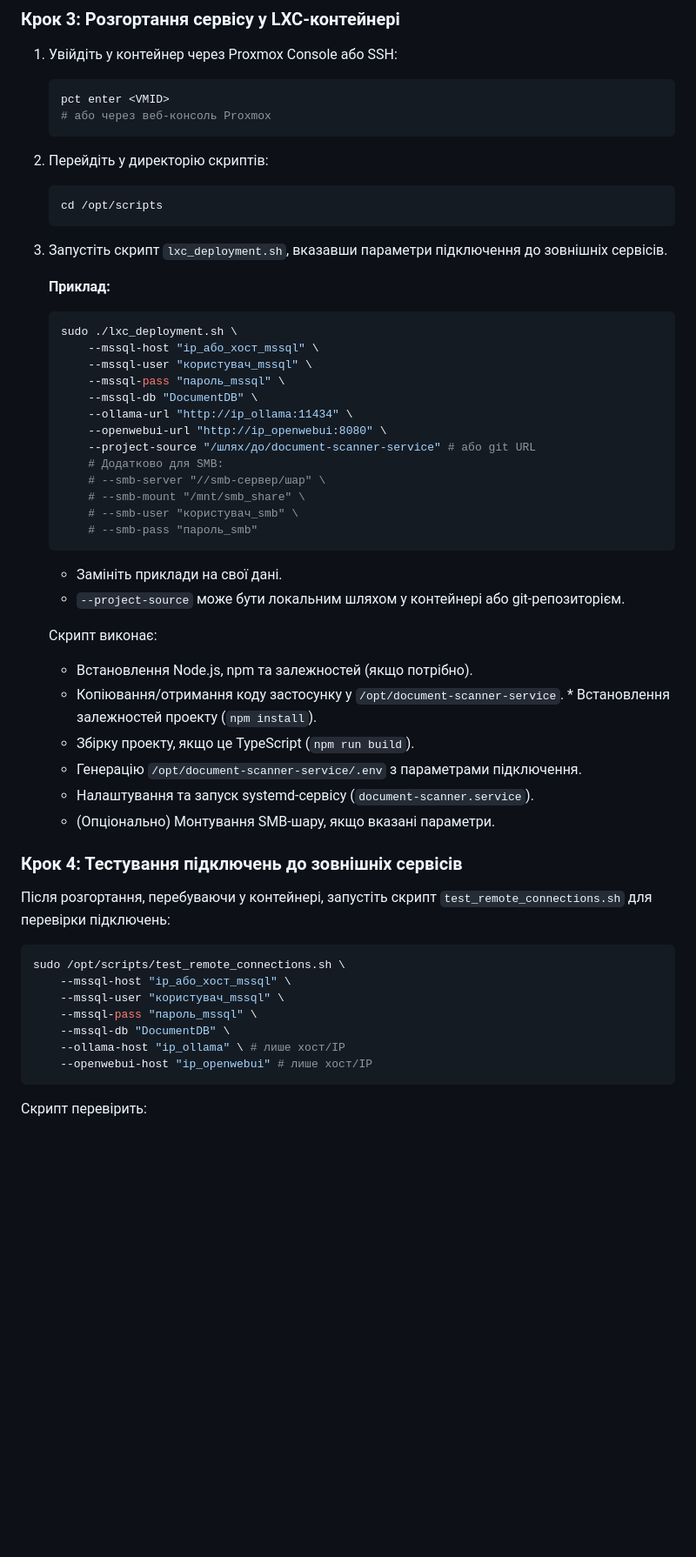
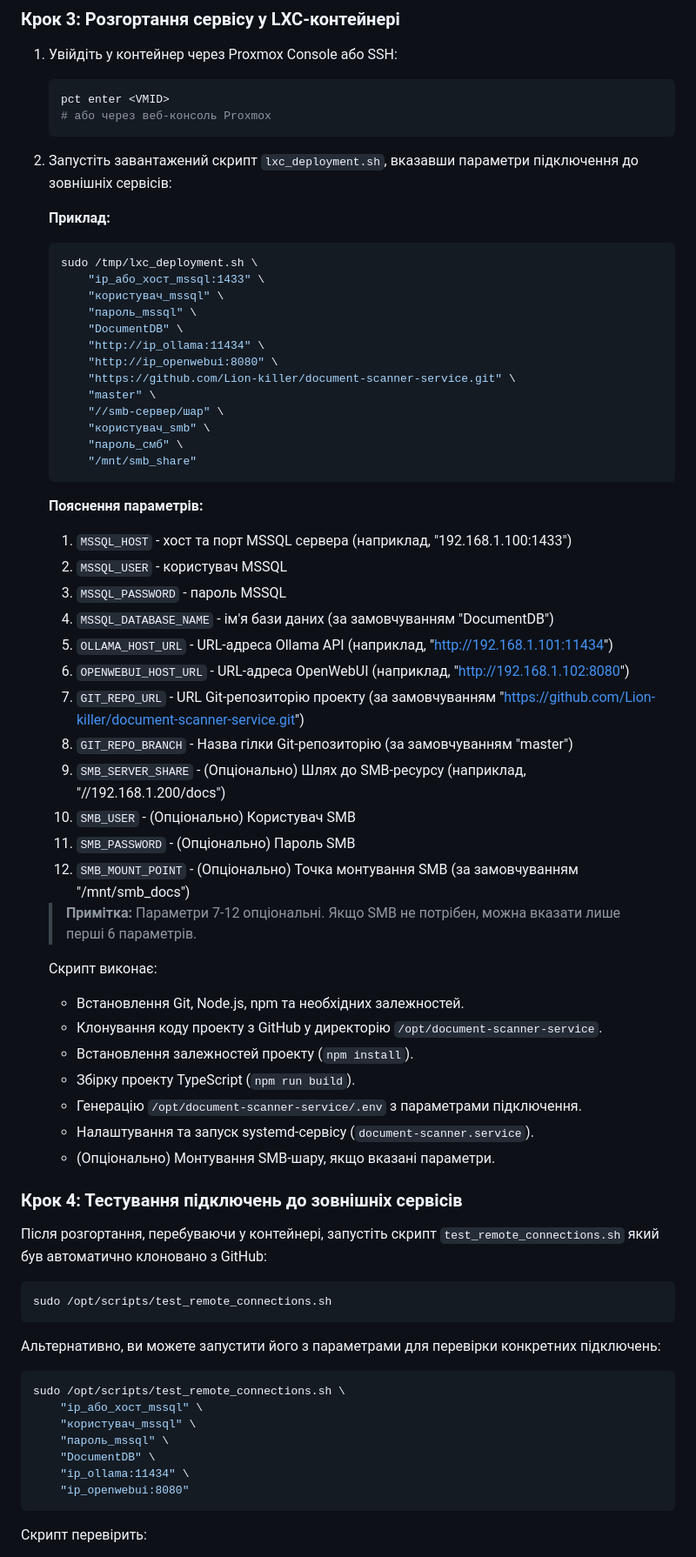
Before and after one commit to Lion-killer/document-scanner-service, a Markdown page: scripts/LXC_DEPLOYMENT_README.md, the part around one of its changes. Shown at 87% size. Rendered like a GitHub page; blank space fills up the shorter version.

Commit message:
Оновлено інструкцію з розгортання відповідно до розміщення проекту на GitHub

````diff
--- a/scripts/LXC_DEPLOYMENT_README.md
+++ b/scripts/LXC_DEPLOYMENT_README.md
@@ -40,52 +50,70 @@ pct exec <VMID> -- /bin/bash
     pct enter <VMID>
     # або через веб-консоль Proxmox
     ```
-2.  Перейдіть у директорію скриптів:
-    ```bash
-    cd /opt/scripts
-    ```
-3.  Запустіть скрипт `lxc_deployment.sh`, вказавши параметри підключення до зовнішніх сервісів.
+2.  Запустіть завантажений скрипт `lxc_deployment.sh`, вказавши параметри підключення до зовнішніх сервісів:
 
     **Приклад:**
     ```bash
-    sudo ./lxc_deployment.sh \
-        --mssql-host "ip_або_хост_mssql" \
-        --mssql-user "користувач_mssql" \
-        --mssql-pass "пароль_mssql" \
-        --mssql-db "DocumentDB" \
-        --ollama-url "http://ip_ollama:11434" \
-        --openwebui-url "http://ip_openwebui:8080" \
-        --project-source "/шлях/до/document-scanner-service" # або git URL
-        # Додатково для SMB:
-        # --smb-server "//smb-сервер/шар" \
-        # --smb-mount "/mnt/smb_share" \
-        # --smb-user "користувач_smb" \
-        # --smb-pass "пароль_smb"
+    sudo /tmp/lxc_deployment.sh \
+        "ip_або_хост_mssql:1433" \
+        "користувач_mssql" \
+        "пароль_mssql" \
+        "DocumentDB" \
+        "http://ip_ollama:11434" \
+        "http://ip_openwebui:8080" \
+        "https://github.com/Lion-killer/document-scanner-service.git" \
+        "master" \
+        "//smb-сервер/шар" \
+        "користувач_smb" \
+        "пароль_смб" \
+        "/mnt/smb_share"
     ```
-    *   Замініть приклади на свої дані.
-    *   `--project-source` може бути локальним шляхом у контейнері або git-репозиторієм.
+
+    **Пояснення параметрів:**
+    1. `MSSQL_HOST` - хост та порт MSSQL сервера (наприклад, "192.168.1.100:1433")
+    2. `MSSQL_USER` - користувач MSSQL
+    3. `MSSQL_PASSWORD` - пароль MSSQL
+    4. `MSSQL_DATABASE_NAME` - ім'я бази даних (за замовчуванням "DocumentDB")
+    5. `OLLAMA_HOST_URL` - URL-адреса Ollama API (наприклад, "http://192.168.1.101:11434")
+    6. `OPENWEBUI_HOST_URL` - URL-адреса OpenWebUI (наприклад, "http://192.168.1.102:8080")
+    7. `GIT_REPO_URL` - URL Git-репозиторію проекту (за замовчуванням "https://github.com/Lion-killer/document-scanner-service.git")
+    8. `GIT_REPO_BRANCH` - Назва гілки Git-репозиторію (за замовчуванням "master")
+    9. `SMB_SERVER_SHARE` - (Опціонально) Шлях до SMB-ресурсу (наприклад, "//192.168.1.200/docs")
+    10. `SMB_USER` - (Опціонально) Користувач SMB
+    11. `SMB_PASSWORD` - (Опціонально) Пароль SMB
+    12. `SMB_MOUNT_POINT` - (Опціонально) Точка монтування SMB (за замовчуванням "/mnt/smb_docs")
+
+    > **Примітка:** Параметри 7-12 опціональні. Якщо SMB не потрібен, можна вказати лише перші 6 параметрів.
 
     Скрипт виконає:
-    *   Встановлення Node.js, npm та залежностей (якщо потрібно).
-    *   Копіювання/отримання коду застосунку у `/opt/document-scanner-service`.    *   Встановлення залежностей проекту (`npm install`).
-    *   Збірку проекту, якщо це TypeScript (`npm run build`).
+    *   Встановлення Git, Node.js, npm та необхідних залежностей.
+    *   Клонування коду проекту з GitHub у директорію `/opt/document-scanner-service`.
+    *   Встановлення залежностей проекту (`npm install`).
+    *   Збірку проекту TypeScript (`npm run build`).
     *   Генерацію `/opt/document-scanner-service/.env` з параметрами підключення.
     *   Налаштування та запуск systemd-сервісу (`document-scanner.service`).
     *   (Опціонально) Монтування SMB-шару, якщо вказані параметри.
 
 ### Крок 4: Тестування підключень до зовнішніх сервісів
 
-Після розгортання, перебуваючи у контейнері, запустіть скрипт `test_remote_connections.sh` для перевірки підключень:
+Після розгортання, перебуваючи у контейнері, запустіть скрипт `test_remote_connections.sh` який був автоматично клоновано з GitHub:
+
+```bash
+sudo /opt/scripts/test_remote_connections.sh
+```
+
+Альтернативно, ви можете запустити його з параметрами для перевірки конкретних підключень:
 
 ```bash
 sudo /opt/scripts/test_remote_connections.sh \
-    --mssql-host "ip_або_хост_mssql" \
-    --mssql-user "користувач_mssql" \
-    --mssql-pass "пароль_mssql" \
-    --mssql-db "DocumentDB" \
-    --ollama-host "ip_ollama" \ # лише хост/IP
-    --openwebui-host "ip_openwebui" # лише хост/IP
+    "ip_або_хост_mssql" \
+    "користувач_mssql" \
+    "пароль_mssql" \
+    "DocumentDB" \
+    "ip_ollama:11434" \
+    "ip_openwebui:8080"
 ```
+
 Скрипт перевірить:
 *   Підключення до MSSQL та наявність бази даних.
 *   Доступність Ollama API та наявність потрібних моделей.
````
Also changed, not shown: other parts of scripts/LXC_DEPLOYMENT_README.md (+71 -9 lines).
